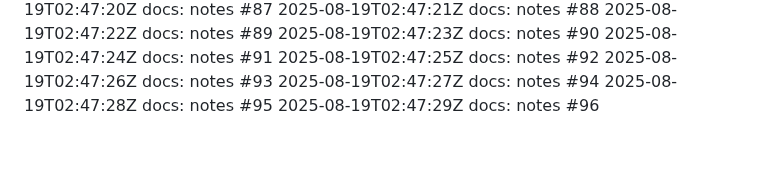
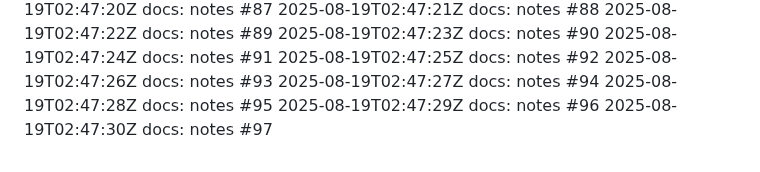
Before and after one commit to thongsao2020/blog-me, a Markdown page: NOTES.md, the part around the change. Rendered like a GitHub page.

Commit message:
docs: notes (97/100)

```diff
--- a/NOTES.md
+++ b/NOTES.md
@@ -495,3 +495,4 @@
 2025-08-19T02:47:27Z docs: notes #94
 2025-08-19T02:47:28Z docs: notes #95
 2025-08-19T02:47:29Z docs: notes #96
+2025-08-19T02:47:30Z docs: notes #97
```
